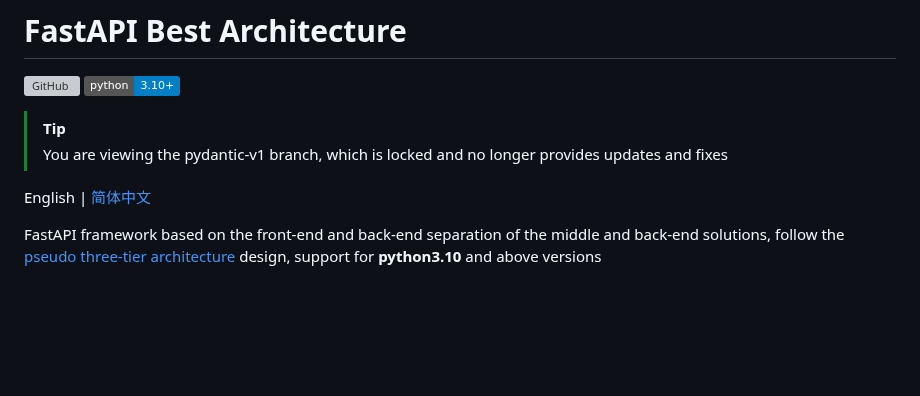
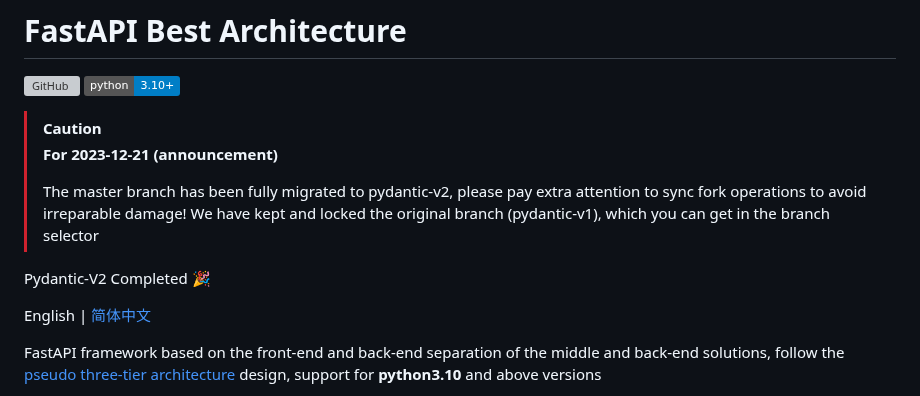
Before and after one commit to balinteszter-dev/fastapi-best-architecture, a Markdown page: README.md, the part around the change. GitHub-like rendering; badges without logos; blank space fills up the shorter version; grey boxes are pictures that could not be loaded.

Commit message:
Add pydantic-v2 migration reminder (#257)
* Add pydantic-v2 migration reminder

* Fix format rendering

* Beautify the date format

* Add celebratory content

```diff
--- a/README.md
+++ b/README.md
@@ -3,8 +3,14 @@
 [![GitHub](https://img.shields.io/github/license/fastapi-practices/fastapi_best_architecture)](https://github.com/fastapi-practices/fastapi_best_architecture/blob/master/LICENSE)
 [![Static Badge](https://img.shields.io/badge/python-3.10%2B-blue)](https://www.python.org/downloads/)
 
-> [!TIP]
-> You are viewing the pydantic-v1 branch, which is locked and no longer provides updates and fixes
+> [!CAUTION]
+> **For 2023-12-21 (announcement)**
+>
+> The master branch has been fully migrated to pydantic-v2, please pay extra attention to sync fork operations to avoid
+> irreparable damage!
+> We have kept and locked the original branch (pydantic-v1), which you can get in the branch selector
+
+Pydantic-V2 Completed 🎉
 
 English | [简体中文](./README.zh-CN.md)
 
```
Also changed, not shown: README.zh-CN.md (+7 -2 lines).
